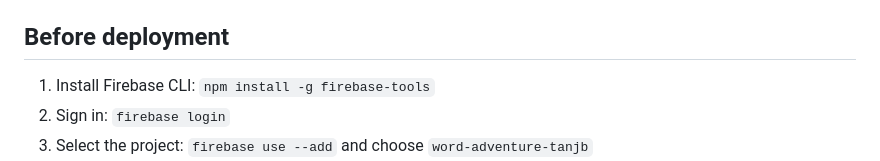
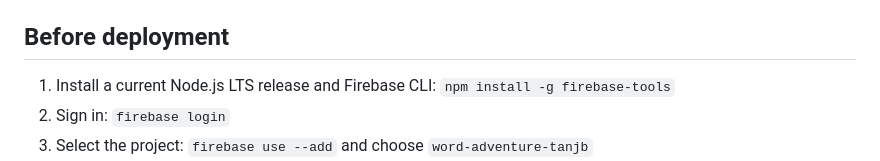
Before and after one commit to tanjbmath/kids, a Markdown page: FIREBASE_SETUP.md, the part around the change. Rendered like a GitHub page.

Commit message:
Use current Node.js runtime for Firebase Functions

```diff
--- a/FIREBASE_SETUP.md
+++ b/FIREBASE_SETUP.md
@@ -8,7 +8,7 @@ Project ID: `word-adventure-tanjb`
 Create the project in Firebase Console, register the existing GitHub Pages site as a Web app, and create Firestore in Production mode in `asia-southeast1` (Singapore). GitHub Pages remains the website host.
 
 ## Before deployment
-1. Install Firebase CLI: `npm install -g firebase-tools`
+1. Install a current Node.js LTS release and Firebase CLI: `npm install -g firebase-tools`
 2. Sign in: `firebase login`
 3. Select the project: `firebase use --add` and choose `word-adventure-tanjb`
 4. Enable Firebase Authentication's custom-token flow by deploying the functions (no Google provider is required).
```
